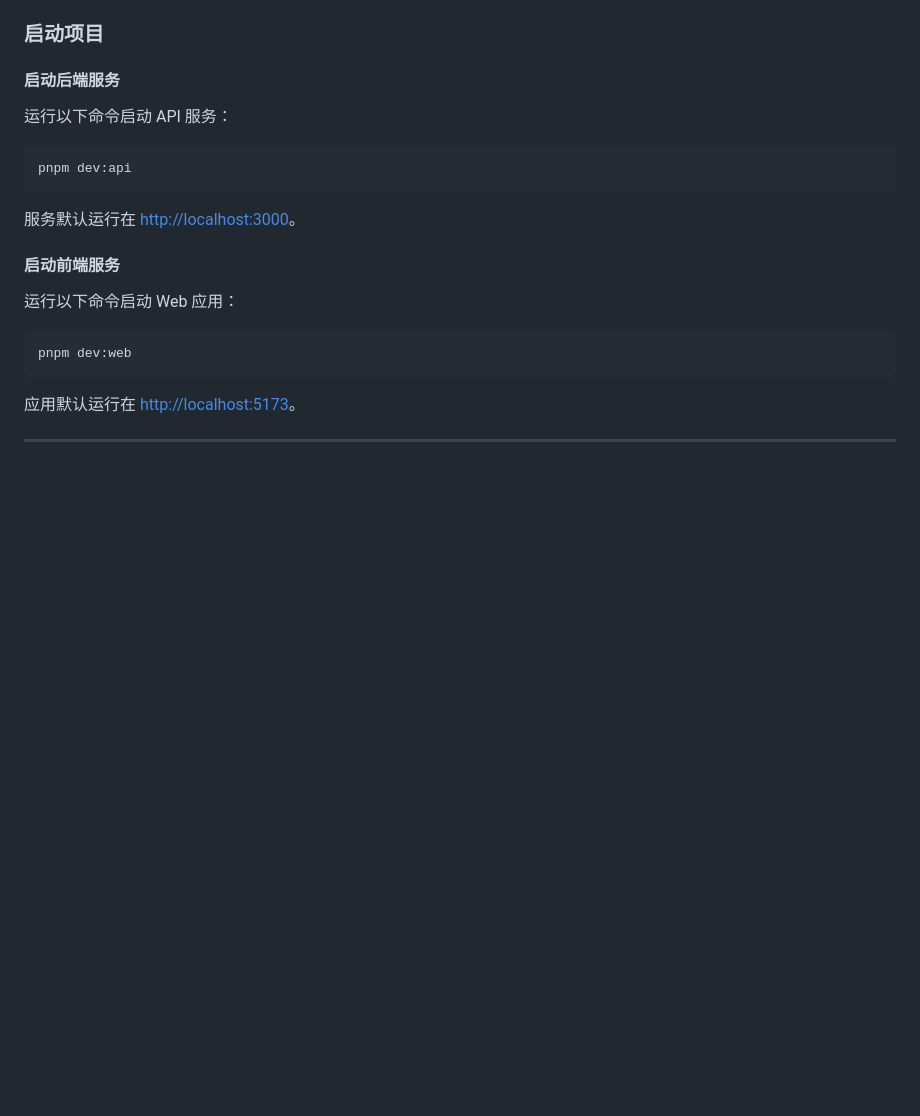
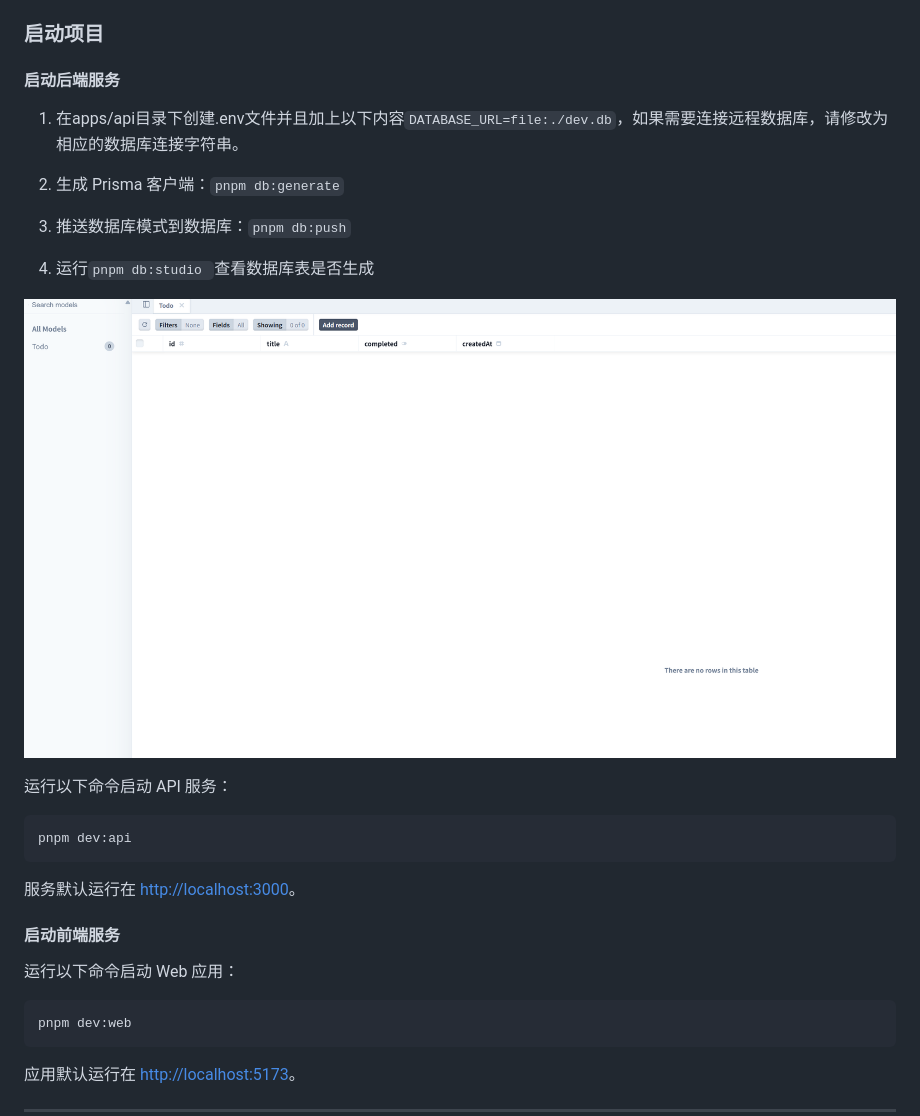
Before and after one commit to youwei997/monorepo-trpc-scaffold, a Markdown page: README.md, the part around the change. Rendered like a GitHub page; pictures changed too: docs/Snipaste_2025-06-02_20-02-51.png (added); blank space fills up the shorter version.

Commit message:
docs(readme): 添加数据库设置和调试指南
- 在 README.md 中添加了数据库设置步骤
- 增加了 Prisma 客户端生成和数据库模式推送的说明
- 添加了数据库调试工具的使用方法
- 插入了数据库表生成的截图

```diff
--- a/README.md
+++ b/README.md
@@ -72,6 +72,16 @@
 ### 启动项目
 
 #### 启动后端服务
+
+1. 在apps/api目录下创建.env文件并且加上以下内容`DATABASE_URL=file:./dev.db`，如果需要连接远程数据库，请修改为相应的数据库连接字符串。
+
+2. 生成 Prisma 客户端：`pnpm db:generate`
+
+3. 推送数据库模式到数据库：`pnpm db:push`
+
+4. 运行`pnpm db:studio `查看数据库表是否生成
+
+![](./docs/Snipaste_2025-06-02_20-02-51.png)
 
 运行以下命令启动 API 服务：
 
```
